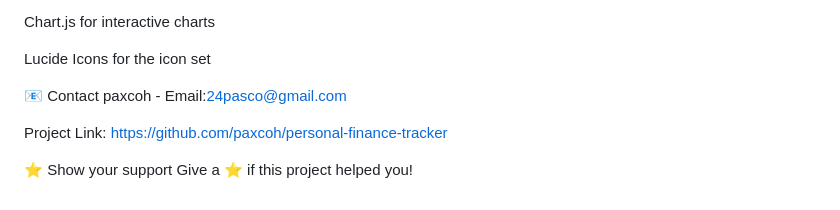
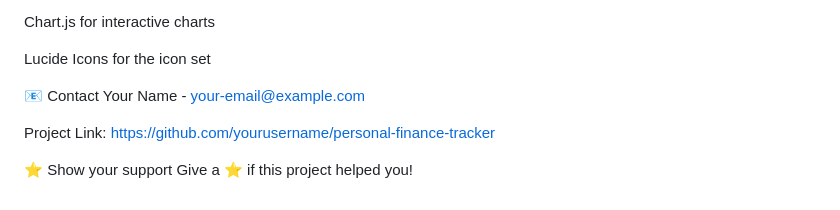
Before and after one commit to paxcoh/personal-finance-tracker, a Markdown page: README.md, the part around one of its changes. Rendered like a GitHub page.

```diff
--- a/README.md
+++ b/README.md
@@ -207,9 +202,9 @@ Chart.js for interactive charts
 Lucide Icons for the icon set
 
 📧 Contact
-paxcoh - Email:24pasco@gmail.com
+Your Name - your-email@example.com
 
-Project Link: https://github.com/paxcoh/personal-finance-tracker
+Project Link: https://github.com/yourusername/personal-finance-tracker
 
 ⭐ Show your support
 Give a ⭐️ if this project helped you!
```
Also changed, not shown: other parts of README.md (+3 -8 lines).
